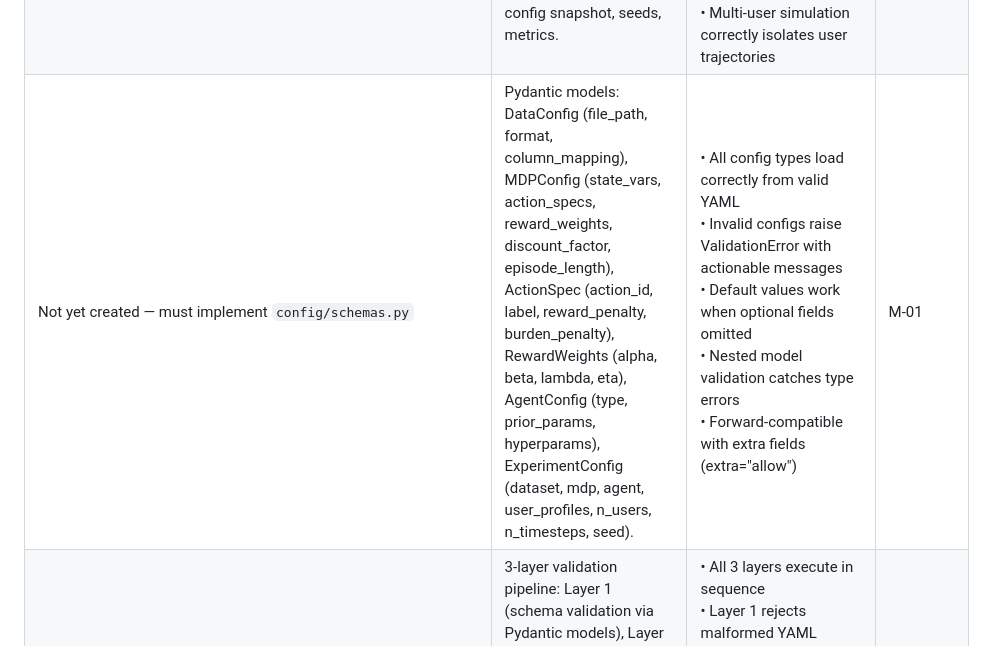
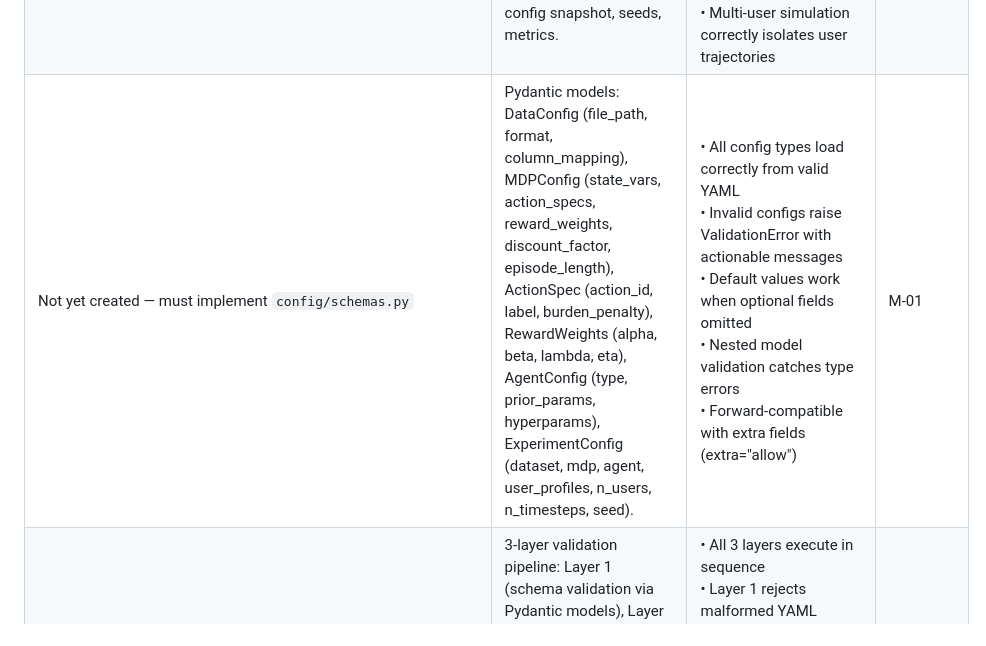
Before and after one commit to wd7512/rl-health-interventions, a Markdown page: docs/ROADMAP_TECHNICAL_DEPS.md, the part around the change. GitHub-like rendering.

Commit message:
fix: complete review thread fixes — step signature in success metrics, remove reward_penalty from ActionSpec

```diff
--- a/docs/ROADMAP_TECHNICAL_DEPS.md
+++ b/docs/ROADMAP_TECHNICAL_DEPS.md
@@ -227,7 +227,7 @@ TRL definitions (adapted for computational research):
 | `src/rl_health_interventions/__main__.py` — `main()` | Parse CLI arguments (--config CONFIG_PATH, --seed SEED, --output OUTPUT_DIR). Load config from YAML → Pydantic via ExperimentFactory. Run Experiment. Output results: console table + CSV/JSON + config snapshot. Exit with informative messages on errors. | • `uv run rl-health-interventions --config experiments/demo.yml` runs end-to-end<br>• CLI --help shows all flags with descriptions<br>• Invalid config produces actionable ValidationError<br>• Same config + seed produces identical results across 2 runs<br>• Results directory contains CSV + YAML sidecar | M-06 |
 | Not yet created — must implement `experiment/factory.py`: `ExperimentFactory` | Build experiment components from config: instantiate Dataset from DataConfig, Environment from MDPConfig, Agent from AgentConfig, UserProfiles from profile config. Wire them into Experiment loop. Validate component compatibility (dummy step). | • Build succeeds for valid config<br>• Build fails with clear error for incompatible components (e.g., agent expects different state space)<br>• Registry lookup works for all registered components<br>• Dummy step catches wiring errors before full run | M-06 |
 | Not yet created — must implement `experiment/runner.py`: `Experiment` | Run trial loop for N users × T timesteps: for each user, reset Environment, loop: agent selects action → environment steps → reward computed → agent updates. Accumulate metrics per user/per epoch. Return ExperimentResult with config snapshot, seeds, metrics. | • Experiment completes without errors for valid config<br>• Per-user metrics computed (cumulative reward, adherence, regret)<br>• Config snapshot saved in results directory<br>• Random seeds produce deterministic results<br>• Multi-user simulation correctly isolates user trajectories | M-06 |
-| Not yet created — must implement `config/schemas.py` | Pydantic models: DataConfig (file_path, format, column_mapping), MDPConfig (state_vars, action_specs, reward_weights, discount_factor, episode_length), ActionSpec (action_id, label, reward_penalty, burden_penalty), RewardWeights (alpha, beta, lambda, eta), AgentConfig (type, prior_params, hyperparams), ExperimentConfig (dataset, mdp, agent, user_profiles, n_users, n_timesteps, seed). | • All config types load correctly from valid YAML<br>• Invalid configs raise ValidationError with actionable messages<br>• Default values work when optional fields omitted<br>• Nested model validation catches type errors<br>• Forward-compatible with extra fields (extra="allow") | M-01 |
+| Not yet created — must implement `config/schemas.py` | Pydantic models: DataConfig (file_path, format, column_mapping), MDPConfig (state_vars, action_specs, reward_weights, discount_factor, episode_length), ActionSpec (action_id, label, burden_penalty), RewardWeights (alpha, beta, lambda, eta), AgentConfig (type, prior_params, hyperparams), ExperimentConfig (dataset, mdp, agent, user_profiles, n_users, n_timesteps, seed). | • All config types load correctly from valid YAML<br>• Invalid configs raise ValidationError with actionable messages<br>• Default values work when optional fields omitted<br>• Nested model validation catches type errors<br>• Forward-compatible with extra fields (extra="allow") | M-01 |
 | Not yet created — must implement `config/loader.py` | 3-layer validation pipeline: Layer 1 (schema validation via Pydantic models), Layer 2 (registry validation — verify component names exist in registries), Layer 3 (dummy step — instantiate components with dummy data and verify they produce correct types). Return validated ExperimentConfig. | • All 3 layers execute in sequence<br>• Layer 1 rejects malformed YAML<br>• Layer 2 rejects unknown registry component names<br>• Layer 3 catches shape/type mismatches between components<br>• Clear error messages identify which layer failed and why | M-01 |
 | Not yet created — must implement `src/rl_health_interventions/state.py`: `StateView` | Dataclass with fields matching MDP state variables: steps_t, hr_t, sleep_hours_t, sedentary_min_t, time_of_day_t, day_of_week_t, goal_progress_t, burden_t, prev_action, prev_response, body_measure_k, age, gender, baseline_activity. `from_dataset(dataset, user_idx, t)` classmethod. Normalisation to [0,1]. | • All fields present with correct types<br>• `from_dataset()` extracts correct slice for user/timestep<br>• Normalised values in [0,1] range<br>• Missing features raise clear error<br>• Supports extension via dict[str, float] fallback | M-02 |
 | Not yet created — must implement `src/rl_health_interventions/environment.py`: `Environment` | `Environment` class with `__init__(config, transition_model, reward_handler)`, `step(state, action) → (StateView, float, bool)`, `reset() → StateView`. Multi-timescale reward accumulator. Episode termination logic (fixed-length default 90 days). Safety constraint enforcement (burden threshold, max intervention frequency). | • `step()` returns correctly typed tuple<br>• Reward contains both immediate and delayed components at correct epochs<br>• Episode termination works at configured length or via early stop<br>• Safety constraints enforced (actions rejected if over threshold)<br>• `reset()` returns initial state<br>• Multiple episodes produce independent trajectories | M-02 |
```
Also changed, not shown: docs/ROADMAP.md (+1 -1 lines).
